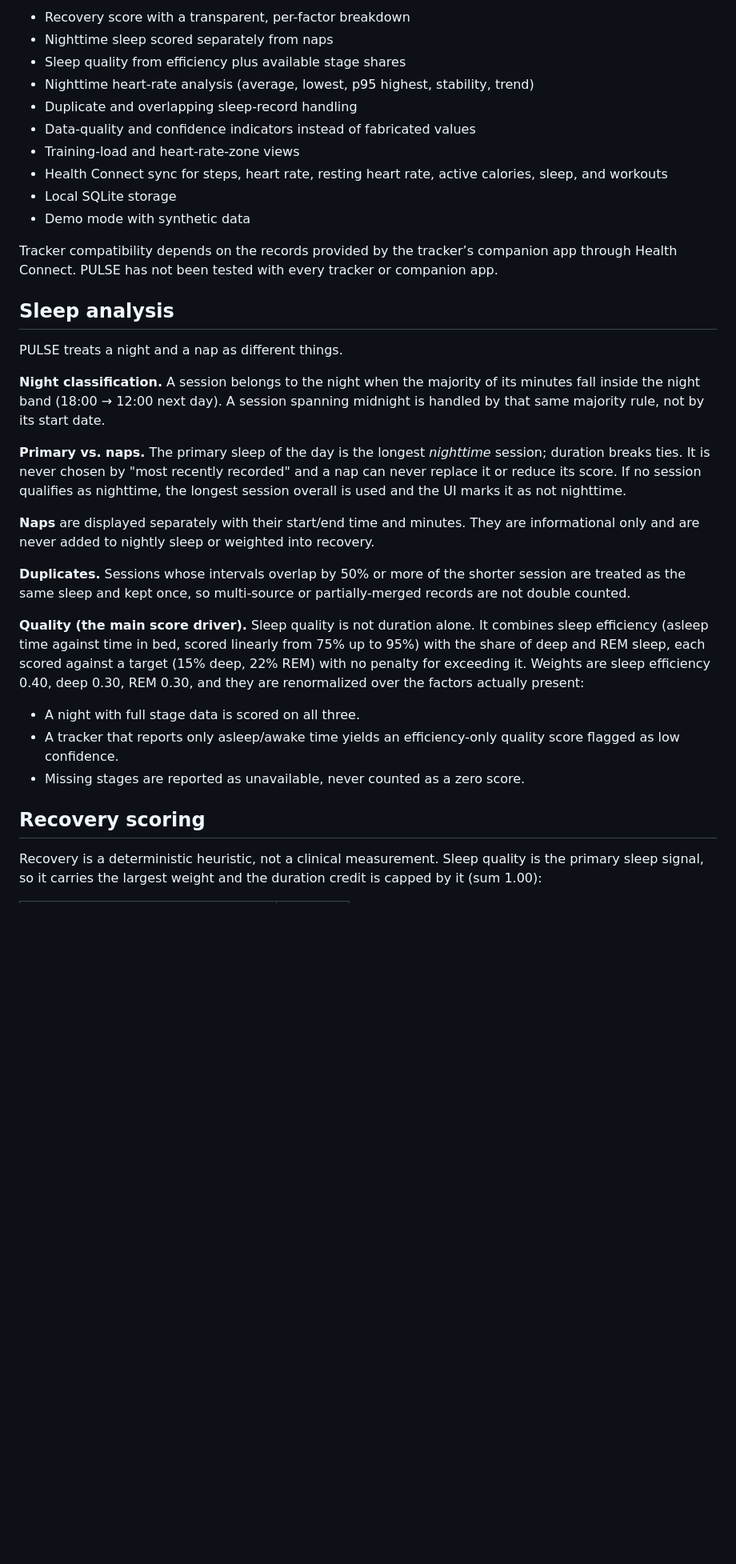
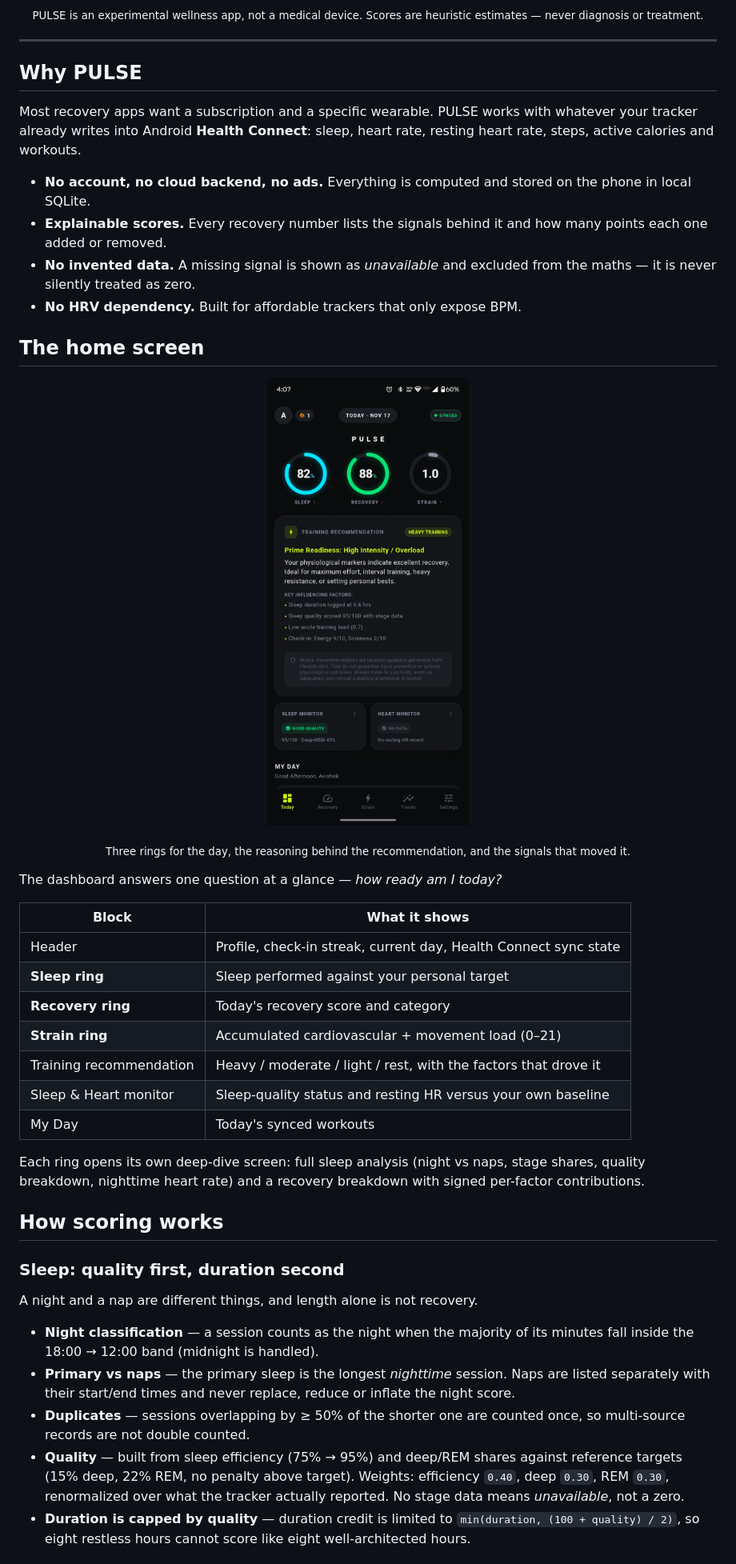
Before and after one commit to avishekpandit14/PULSE-Fitness, a Markdown page: README.md, the part around one of its changes. Shown at 80% size. Rendered like a GitHub page; pictures changed too: docs/screenshot-dashboard.png (added); blank space fills up the shorter version.

```diff
--- a/README.md
+++ b/README.md
@@ -12,55 +18,68 @@ heuristic estimates and are not intended for diagnosis or treatment.
 
-- Recovery score with a transparent, per-factor breakdown
-- Nighttime sleep scored separately from naps
-- Sleep quality from efficiency plus available stage shares
-- Nighttime heart-rate analysis (average, lowest, p95 highest, stability, trend)
-- Duplicate and overlapping sleep-record handling
-- Data-quality and confidence indicators instead of fabricated values
-- Training-load and heart-rate-zone views
-- Health Connect sync for steps, heart rate, resting heart rate, active
-  calories, sleep, and workouts
-- Local SQLite storage
-- Demo mode with synthetic data
+<p align="center">
+  <sub>PULSE is an experimental wellness app, not a medical device. Scores are heuristic estimates — never diagnosis or treatment.</sub>
+</p>
 
-Tracker compatibility depends on the records provided by the tracker’s
-companion app through Health Connect. PULSE has not been tested with every
-tracker or companion app.
+---
 
-## Sleep analysis
+## Why PULSE
 
-PULSE treats a night and a nap as different things.
+Most recovery apps want a subscription and a specific wearable. PULSE works with
+whatever your tracker already writes into Android **Health Connect**: sleep,
+heart rate, resting heart rate, steps, active calories and workouts.
 
-**Night classification.** A session belongs to the night when the majority of
-its minutes fall inside the night band (18:00 → 12:00 next day). A session
-spanning midnight is handled by that same majority rule, not by its start date.
+- **No account, no cloud backend, no ads.** Everything is computed and stored on
+  the phone in local SQLite.
+- **Explainable scores.** Every recovery number lists the signals behind it and
+  how many points each one added or removed.
+- **No invented data.** A missing signal is shown as *unavailable* and excluded
+  from the maths — it is never silently treated as zero.
+- **No HRV dependency.** Built for affordable trackers that only expose BPM.
 
-**Primary vs. naps.** The primary sleep of the day is the longest *nighttime*
-session; duration breaks ties. It is never chosen by "most recently recorded"
-and a nap can never replace it or reduce its score. If no session qualifies as
-nighttime, the longest session overall is used and the UI marks it as not
-nighttime.
+## The home screen
 
-**Naps** are displayed separately with their start/end time and minutes. They
-are informational only and are never added to nightly sleep or weighted into
-recovery.
+<p align="center">
+  <img src="docs/screenshot-dashboard.png" width="330" alt="PULSE dashboard showing sleep, recovery and strain rings, the training recommendation for today and the sleep and heart monitor cards" />
+</p>
 
-**Duplicates.** Sessions whose intervals overlap by 50% or more of the shorter
-session are treated as the same sleep and kept once, so multi-source or
-partially-merged records are not double counted.
+<p align="center">
+  <sub>Three rings for the day, the reasoning behind the recommendation, and the signals that moved it.</sub>
+</p>
 
-**Quality (the main score driver).** Sleep quality is not duration alone. It combines sleep efficiency
-(asleep time against time in bed, scored linearly from 75% up to 95%) with the
-share of deep and REM sleep, each scored against a target (15% deep, 22% REM)
-with no penalty for exceeding it. Weights are sleep efficiency 0.40, deep 0.30,
-REM 0.30, and they are renormalized over the factors actually present:
+The dashboard answers one question at a glance — *how ready am I today?*
 
-- A night with full stage data is scored on all three.
-- A tracker that reports only asleep/awake time yields an efficiency-only
-  quality score flagged as low confidence.
-- Missing stages are reported as unavailable, never counted as a zero score.
+| Block | What it shows |
+| --- | --- |
+| Header | Profile, check-in streak, current day, Health Connect sync state |
+| **Sleep ring** | Sleep performed against your personal target |
+| **Recovery ring** | Today's recovery score and category |
+| **Strain ring** | Accumulated cardiovascular + movement load (0–21) |
+| Training recommendation | Heavy / moderate / light / rest, with the factors that drove it |
+| Sleep & Heart monitor | Sleep-quality status and resting HR versus your own baseline |
+| My Day | Today's synced workouts |
 
-## Recovery scoring
+Each ring opens its own deep-dive screen: full sleep analysis (night vs naps,
+stage shares, quality breakdown, nighttime heart rate) and a recovery breakdown
+with signed per-factor contributions.
 
-Recovery is a deterministic heuristic, not a clinical measurement. Sleep
-quality is the primary sleep signal, so it carries the largest weight and the
-duration credit is capped by it (sum 1.00):
+## How scoring works
+
+### Sleep: quality first, duration second
+
+A night and a nap are different things, and length alone is not recovery.
+
+- **Night classification** — a session counts as the night when the majority of
+  its minutes fall inside the 18:00 → 12:00 band (midnight is handled).
+- **Primary vs naps** — the primary sleep is the longest *nighttime* session.
+  Naps are listed separately with their start/end times and never replace,
+  reduce or inflate the night score.
+- **Duplicates** — sessions overlapping by ≥ 50% of the shorter one are counted
+  once, so multi-source records are not double counted.
+- **Quality** — built from sleep efficiency (75% → 95%) and deep/REM shares
+  against reference targets (15% deep, 22% REM, no penalty above target).
+  Weights: efficiency `0.40`, deep `0.30`, REM `0.30`, renormalized over what the
+  tracker actually reported. No stage data means *unavailable*, not a zero.
+- **Duration is capped by quality** — duration credit is limited to
+  `min(duration, (100 + quality) / 2)`, so eight restless hours cannot score
+  like eight well-architected hours.
+
```
Also changed, not shown: other parts of README.md (+85 -74 lines).
